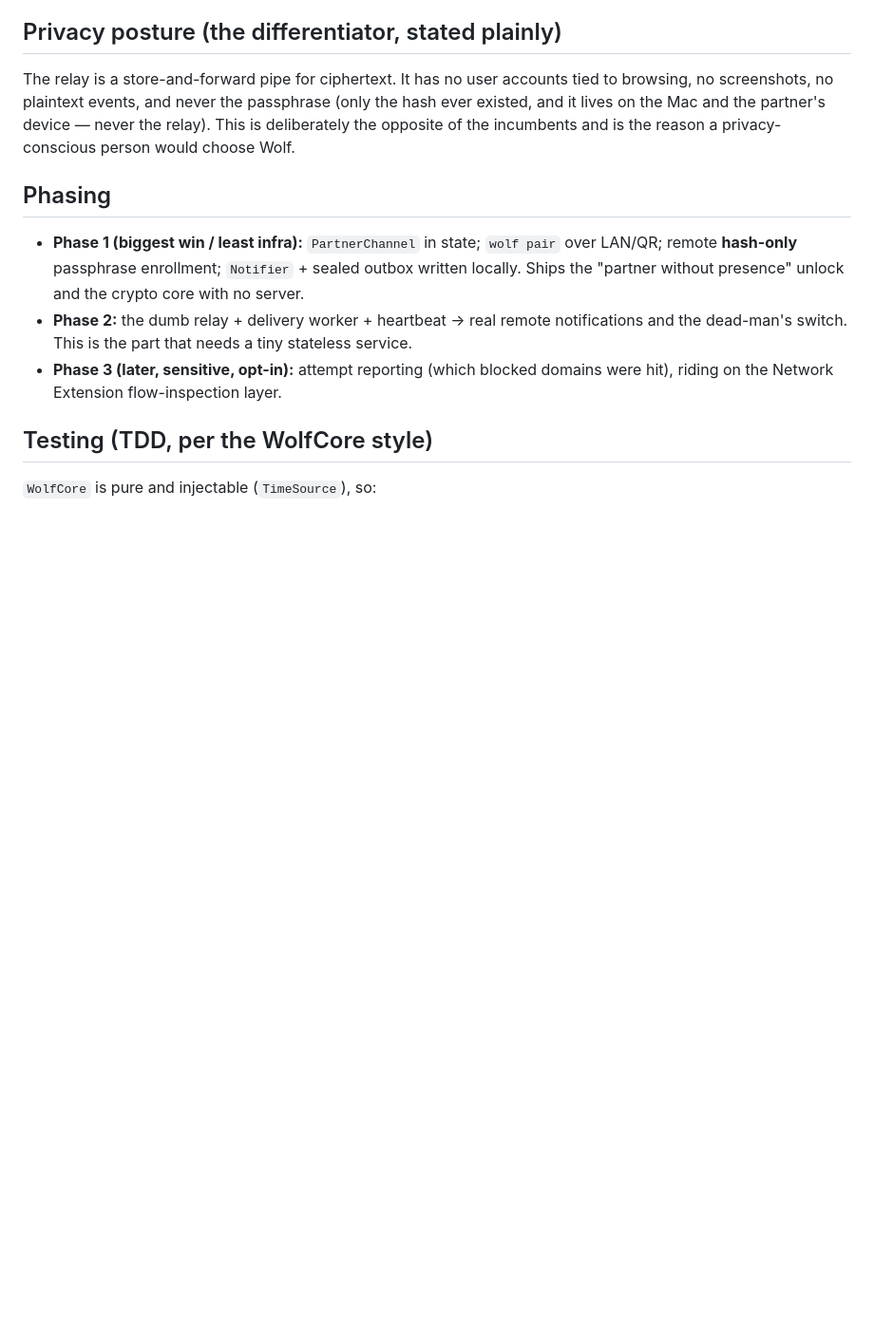
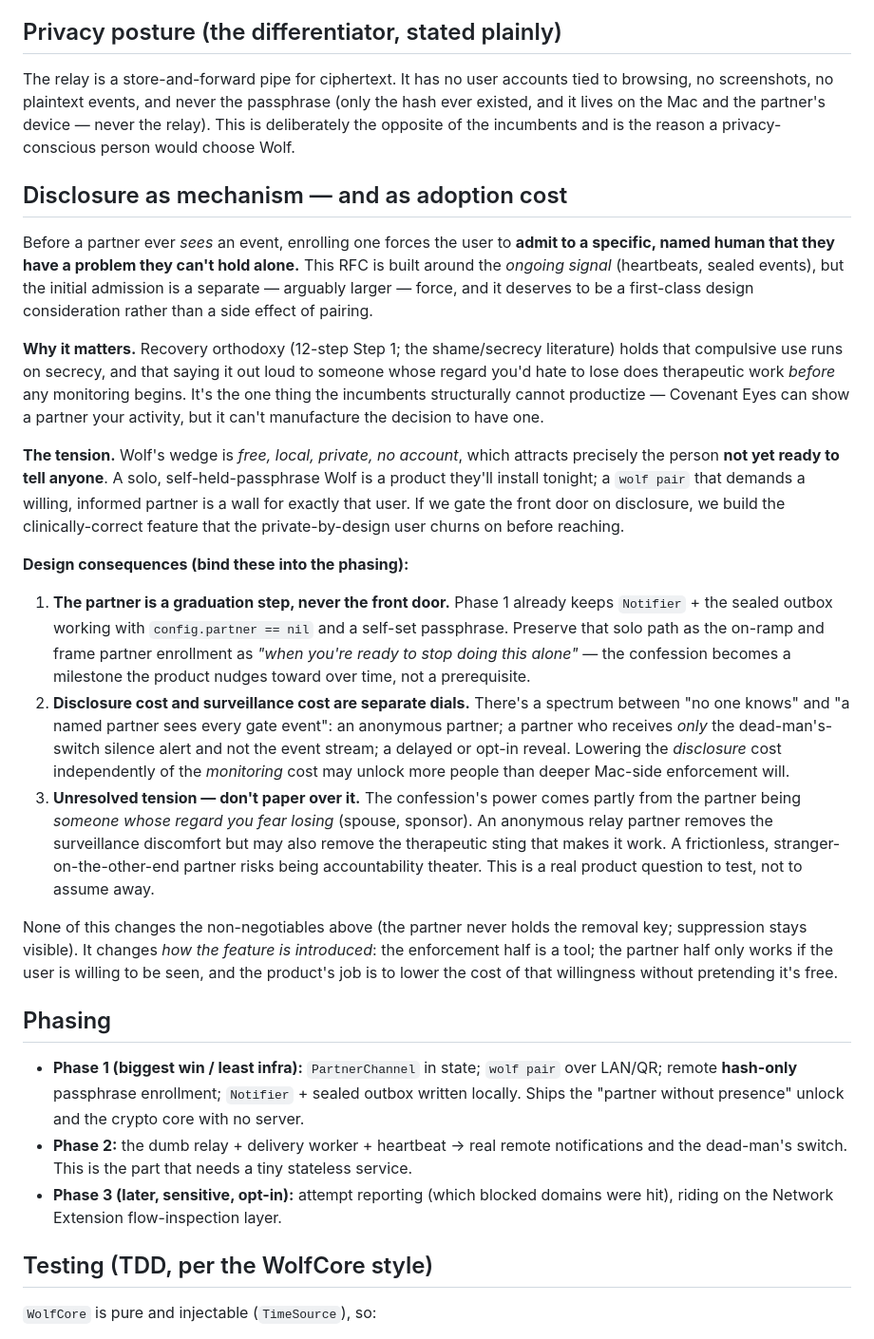
Before and after one commit to installwolf/wolf, a Markdown page: docs/accountability-partner.md, the part around the change. Shown at 95% size. Rendered like a GitHub page; blank space fills up the shorter version.

Commit message:
docs: disclosure as accountability mechanism and adoption cost
The admission of a problem to a named partner is a distinct force from the
ongoing activity signal — a therapeutic mechanism the incumbents can't
productize, and simultaneously Wolf's steepest adoption cliff for the
private-by-design user. Frame the partner as a graduation step, not the
front door, and treat disclosure cost and surveillance cost as separate dials.

Co-Authored-By: Claude Opus 4.8 (1M context) <noreply@anthropic.com>

```diff
--- a/docs/accountability-partner.md
+++ b/docs/accountability-partner.md
@@ -193,6 +193,54 @@ tied to browsing, no screenshots, no plaintext events, and never the passphrase
 never the relay). This is deliberately the opposite of the incumbents and is the
 reason a privacy-conscious person would choose Wolf.
 
+## Disclosure as mechanism — and as adoption cost
+
+Before a partner ever *sees* an event, enrolling one forces the user to **admit to
+a specific, named human that they have a problem they can't hold alone.** This RFC
+is built around the *ongoing signal* (heartbeats, sealed events), but the initial
+admission is a separate — arguably larger — force, and it deserves to be a
+first-class design consideration rather than a side effect of pairing.
+
+**Why it matters.** Recovery orthodoxy (12-step Step 1; the shame/secrecy
+literature) holds that compulsive use runs on secrecy, and that saying it out loud
+to someone whose regard you'd hate to lose does therapeutic work *before* any
+monitoring begins. It's the one thing the incumbents structurally cannot
+productize — Covenant Eyes can show a partner your activity, but it can't
+manufacture the decision to have one.
+
+**The tension.** Wolf's wedge is *free, local, private, no account*, which
+attracts precisely the person **not yet ready to tell anyone**. A solo,
+self-held-passphrase Wolf is a product they'll install tonight; a `wolf pair` that
+demands a willing, informed partner is a wall for exactly that user. If we gate
+the front door on disclosure, we build the clinically-correct feature that the
+private-by-design user churns on before reaching.
+
+**Design consequences (bind these into the phasing):**
+
+1. **The partner is a graduation step, never the front door.** Phase 1 already
+   keeps `Notifier` + the sealed outbox working with `config.partner == nil` and a
+   self-set passphrase. Preserve that solo path as the on-ramp and frame partner
+   enrollment as *"when you're ready to stop doing this alone"* — the confession
+   becomes a milestone the product nudges toward over time, not a prerequisite.
+2. **Disclosure cost and surveillance cost are separate dials.** There's a
+   spectrum between "no one knows" and "a named partner sees every gate event":
+   an anonymous partner; a partner who receives *only* the dead-man's-switch
+   silence alert and not the event stream; a delayed or opt-in reveal. Lowering the
+   *disclosure* cost independently of the *monitoring* cost may unlock more people
+   than deeper Mac-side enforcement will.
+3. **Unresolved tension — don't paper over it.** The confession's power comes
+   partly from the partner being *someone whose regard you fear losing* (spouse,
+   sponsor). An anonymous relay partner removes the surveillance discomfort but may
+   also remove the therapeutic sting that makes it work. A frictionless,
+   stranger-on-the-other-end partner risks being accountability theater. This is a
+   real product question to test, not to assume away.
+
+None of this changes the non-negotiables above (the partner never holds the
+removal key; suppression stays visible). It changes *how the feature is
+introduced*: the enforcement half is a tool; the partner half only works if the
+user is willing to be seen, and the product's job is to lower the cost of that
+willingness without pretending it's free.
+
 ## Phasing
 
 - **Phase 1 (biggest win / least infra):** `PartnerChannel` in state; `wolf pair`
```
Also changed, not shown: COMPETITIVE.md (+28 -0 lines).
